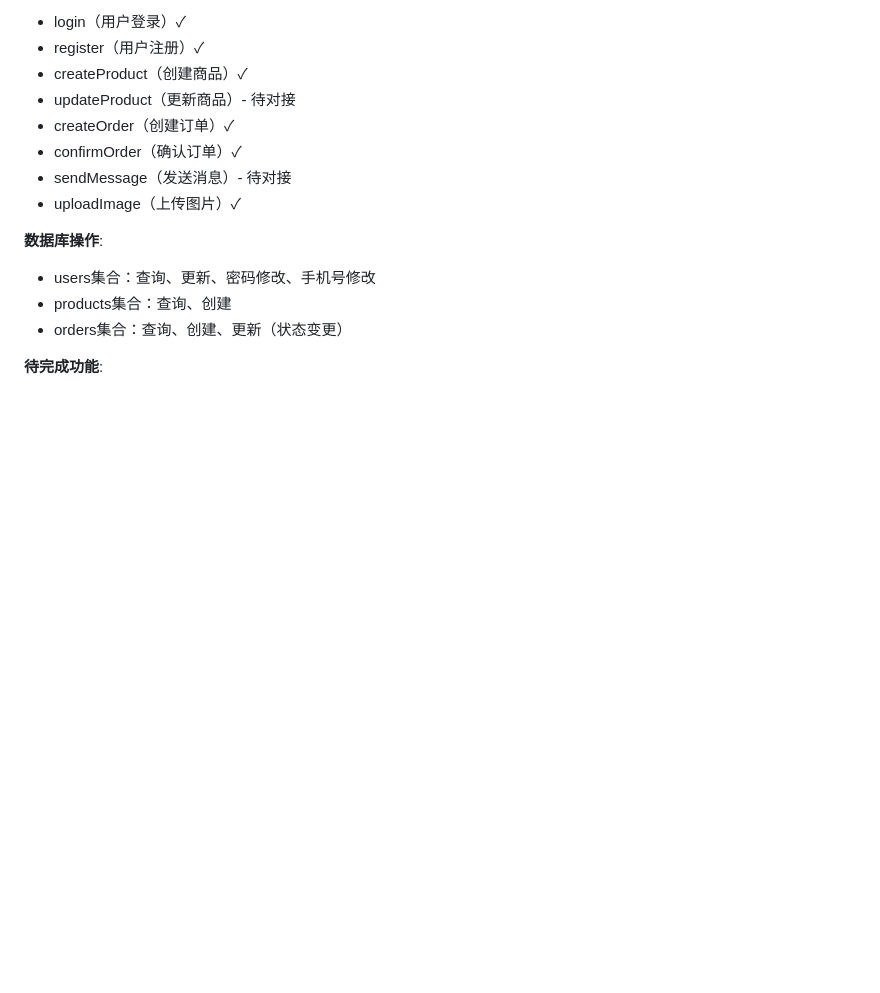
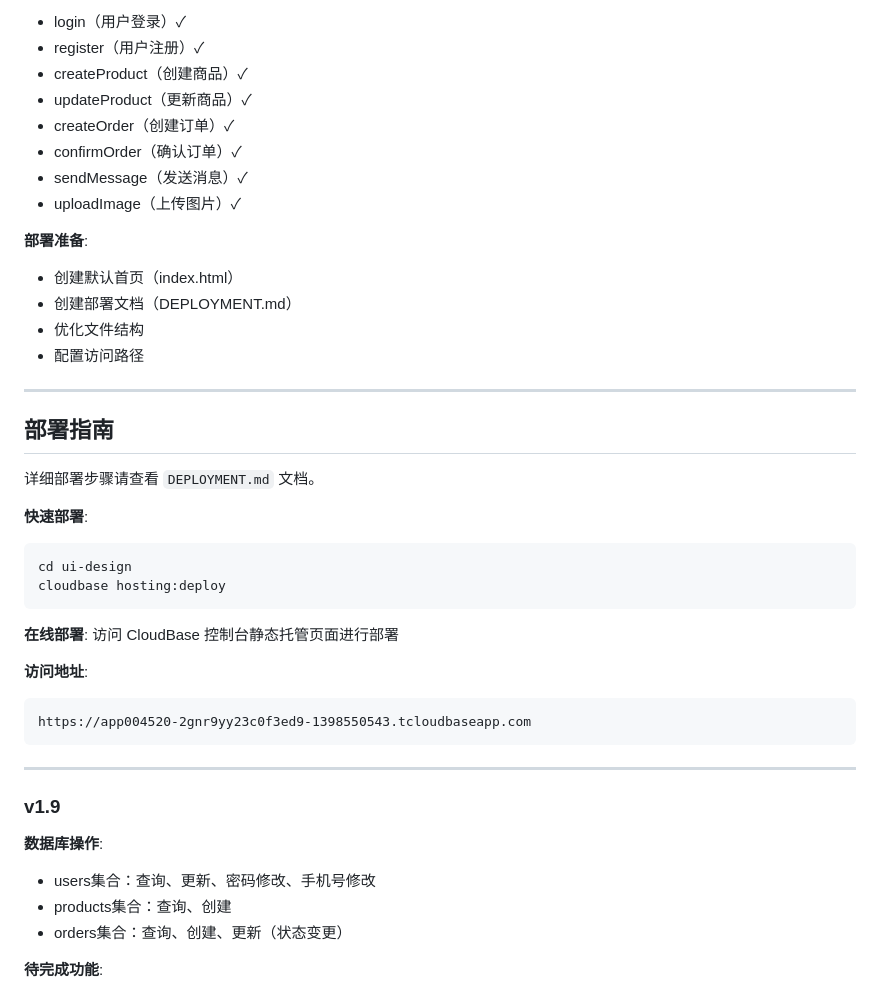
Before and after one commit to 004520/APP, a Markdown page: VERSION.md, the part around the change. GitHub-like rendering; blank space fills up the shorter version.

Commit message:
docs: 更新部署信息和版本记录

````diff
--- a/VERSION.md
+++ b/VERSION.md
@@ -252,11 +252,41 @@
 - login（用户登录）✓
 - register（用户注册）✓
 - createProduct（创建商品）✓
-- updateProduct（更新商品）- 待对接
+- updateProduct（更新商品）✓
 - createOrder（创建订单）✓
 - confirmOrder（确认订单）✓
-- sendMessage（发送消息）- 待对接
+- sendMessage（发送消息）✓
 - uploadImage（上传图片）✓
+
+**部署准备**:
+- 创建默认首页（index.html）
+- 创建部署文档（DEPLOYMENT.md）
+- 优化文件结构
+- 配置访问路径
+
+---
+
+## 部署指南
+
+详细部署步骤请查看 `DEPLOYMENT.md` 文档。
+
+**快速部署**:
+```bash
+cd ui-design
+cloudbase hosting:deploy
+```
+
+**在线部署**:
+访问 CloudBase 控制台静态托管页面进行部署
+
+**访问地址**:
+```
+https://app004520-2gnr9yy23c0f3ed9-1398550543.tcloudbaseapp.com
+```
+
+---
+
+### v1.9
 
 **数据库操作**:
 - users集合：查询、更新、密码修改、手机号修改
````
